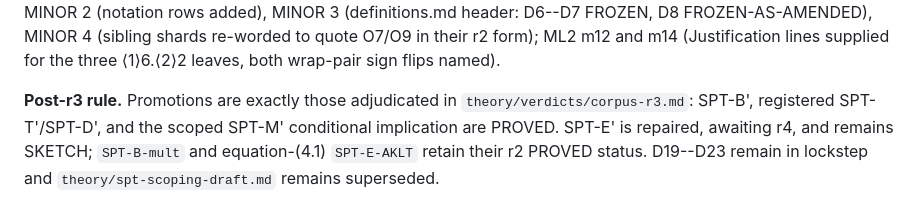
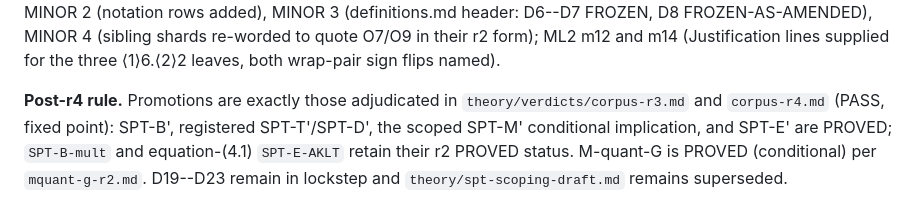
Before and after one commit to tobiasosborne/tns-as-st-me, a Markdown page: claims/CLAIMS.md, the part around the change. Rendered like a GitHub page.

```diff
--- a/claims/CLAIMS.md
+++ b/claims/CLAIMS.md
@@ -122,9 +122,10 @@ MINOR 2 (notation rows added), MINOR 3 (definitions.md header: D6--D7 FROZEN, D8
 MINOR 4 (sibling shards re-worded to quote O7/O9 in their r2 form); ML2 m12 and m14 (Justification lines
 supplied for the three ⟨1⟩6.⟨2⟩2 leaves, both wrap-pair sign flips named).
 
-**Post-r3 rule.**  Promotions are exactly those adjudicated in
-`theory/verdicts/corpus-r3.md`: SPT-B', registered SPT-T'/SPT-D', and the
-scoped SPT-M' conditional implication are PROVED.  SPT-E' is repaired,
-awaiting r4, and remains SKETCH; `SPT-B-mult` and equation-(4.1)
-`SPT-E-AKLT` retain their r2 PROVED status.  D19--D23 remain in lockstep and
+**Post-r4 rule.**  Promotions are exactly those adjudicated in
+`theory/verdicts/corpus-r3.md` and `corpus-r4.md` (PASS, fixed point):
+SPT-B', registered SPT-T'/SPT-D', the scoped SPT-M' conditional implication,
+and SPT-E' are PROVED; `SPT-B-mult` and equation-(4.1) `SPT-E-AKLT` retain
+their r2 PROVED status.  M-quant-G is PROVED (conditional) per
+`mquant-g-r2.md`.  D19--D23 remain in lockstep and
 `theory/spt-scoping-draft.md` remains superseded.
```
Also changed, not shown: HANDOFF.md (+83 -67 lines).
